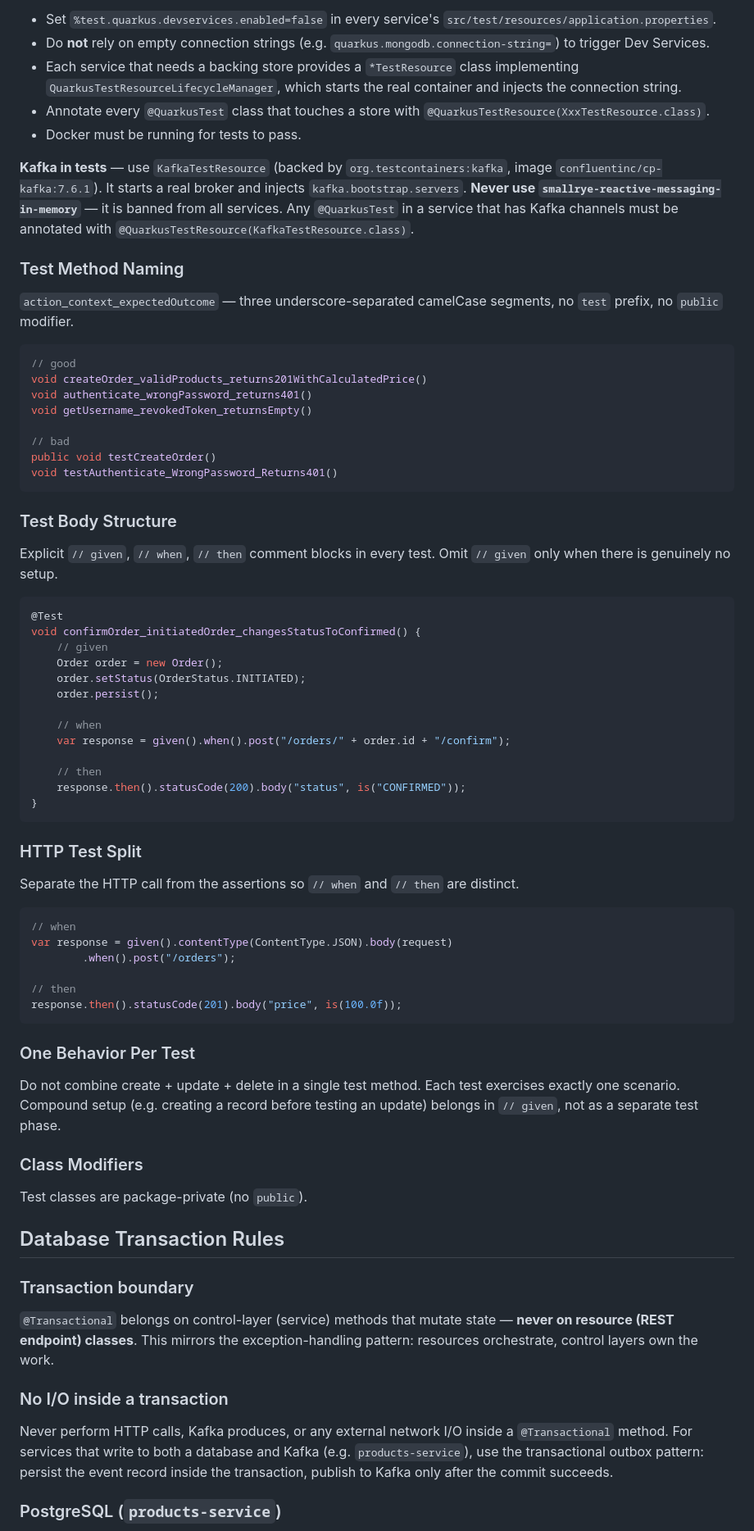
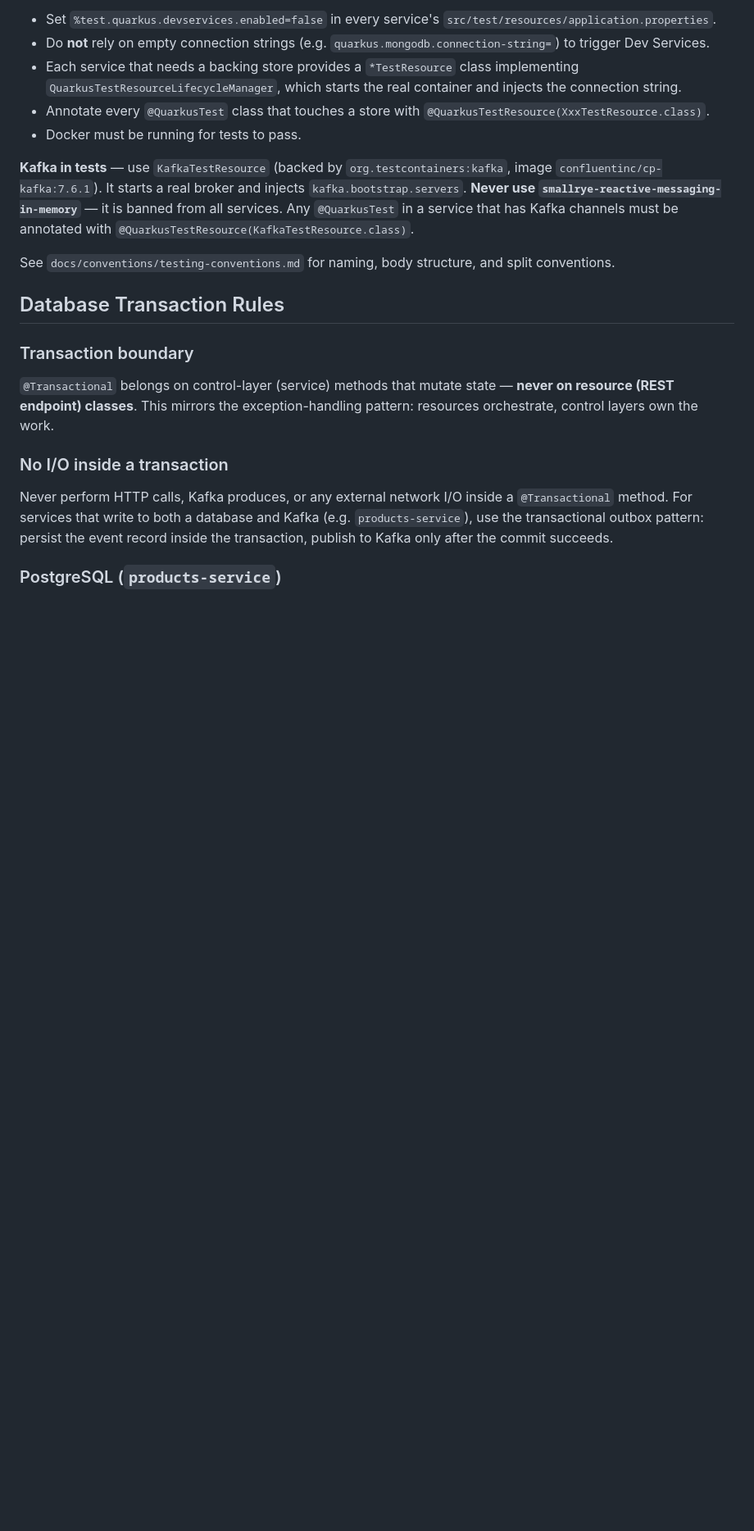
Before and after one commit to chakib-mohamed/ecommerce, a Markdown page: backend/CLAUDE.md, the part around one of its changes. Shown at 82% size. GitHub-like rendering; blank space fills up the shorter version.

````diff
--- a/backend/CLAUDE.md
+++ b/backend/CLAUDE.md
@@ -94,61 +120,7 @@ Tests use JUnit 5 + Mockito + Testcontainers + REST Assured. Run with:
 
 **Kafka in tests** — use `KafkaTestResource` (backed by `org.testcontainers:kafka`, image `confluentinc/cp-kafka:7.6.1`). It starts a real broker and injects `kafka.bootstrap.servers`. **Never use `smallrye-reactive-messaging-in-memory`** — it is banned from all services. Any `@QuarkusTest` in a service that has Kafka channels must be annotated with `@QuarkusTestResource(KafkaTestResource.class)`.
 
-### Test Method Naming
-
-`action_context_expectedOutcome` — three underscore-separated camelCase segments, no `test` prefix, no `public` modifier.
-
-```java
-// good
-void createOrder_validProducts_returns201WithCalculatedPrice()
-void authenticate_wrongPassword_returns401()
-void getUsername_revokedToken_returnsEmpty()
-
-// bad
-public void testCreateOrder()
-void testAuthenticate_WrongPassword_Returns401()
-```
-
-### Test Body Structure
-
-Explicit `// given`, `// when`, `// then` comment blocks in every test. Omit `// given` only when there is genuinely no setup.
-
-```java
-@Test
-void confirmOrder_initiatedOrder_changesStatusToConfirmed() {
-    // given
-    Order order = new Order();
-    order.setStatus(OrderStatus.INITIATED);
-    order.persist();
-
-    // when
-    var response = given().when().post("/orders/" + order.id + "/confirm");
-
-    // then
-    response.then().statusCode(200).body("status", is("CONFIRMED"));
-}
-```
-
-### HTTP Test Split
-
-Separate the HTTP call from the assertions so `// when` and `// then` are distinct.
-
-```java
-// when
-var response = given().contentType(ContentType.JSON).body(request)
-        .when().post("/orders");
-
-// then
-response.then().statusCode(201).body("price", is(100.0f));
-```
-
-### One Behavior Per Test
-
-Do not combine create + update + delete in a single test method. Each test exercises exactly one scenario. Compound setup (e.g. creating a record before testing an update) belongs in `// given`, not as a separate test phase.
-
-### Class Modifiers
-
-Test classes are package-private (no `public`).
+See `docs/conventions/testing-conventions.md` for naming, body structure, and split conventions.
 
 ## Database Transaction Rules
 
````
Also changed, not shown: other parts of backend/CLAUDE.md (+52 -40 lines), docs/conventions/testing-conventions.md (added, +59 -0 lines).
